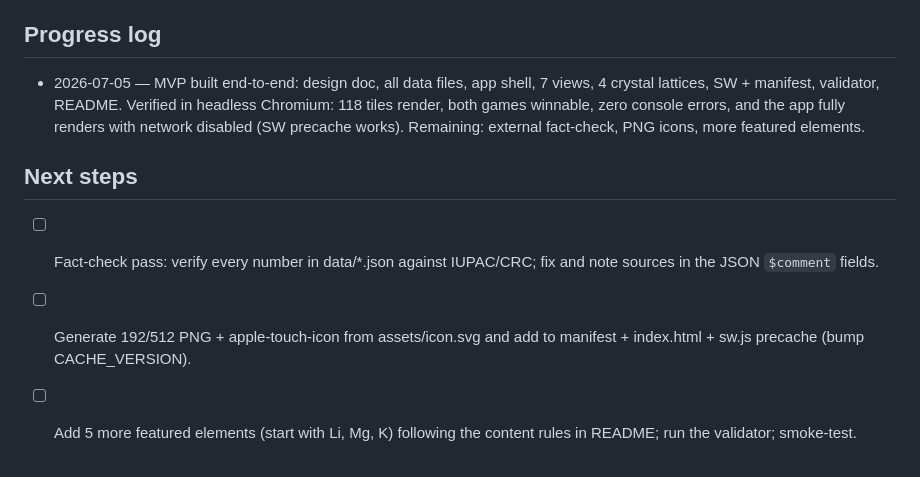
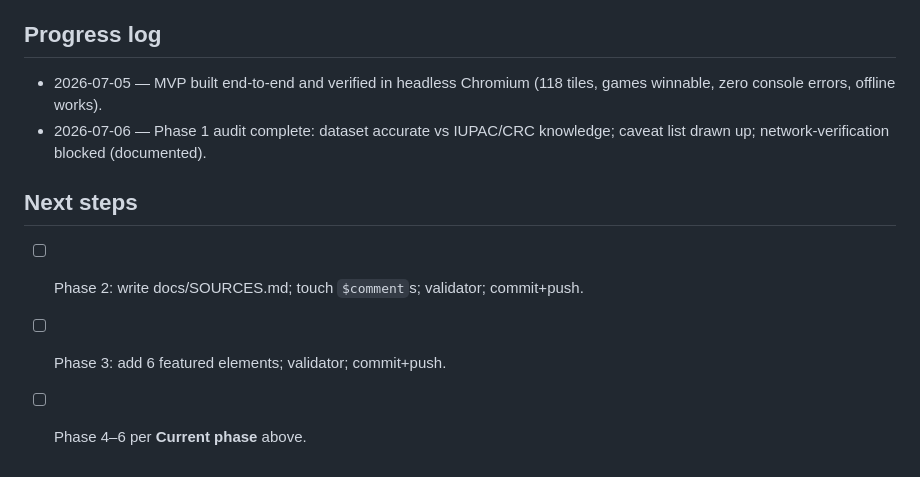
Before and after one commit to Mohamed-AH/elements, a Markdown page: CLAUDE.md, the part around one of its changes. Drawn GitHub-style.

Commit message:
Plan data-verification + redesign task in CLAUDE.md (phase tracking)
Co-Authored-By: Claude Fable 5 <noreply@anthropic.com>
Claude-Session: https://claude.ai/code/session_013P15Tm5y42TTn9unTYNLEo

```diff
--- a/CLAUDE.md
+++ b/CLAUDE.md
@@ -65,17 +92,13 @@ polish (see **Next steps**).
 
 ## Progress log
 
-- 2026-07-05 — MVP built end-to-end: design doc, all data files, app shell,
-  7 views, 4 crystal lattices, SW + manifest, validator, README. Verified in
-  headless Chromium: 118 tiles render, both games winnable, zero console
-  errors, and the app fully renders with network disabled (SW precache works).
-  Remaining: external fact-check, PNG icons, more featured elements.
+- 2026-07-05 — MVP built end-to-end and verified in headless Chromium
+  (118 tiles, games winnable, zero console errors, offline works).
+- 2026-07-06 — Phase 1 audit complete: dataset accurate vs IUPAC/CRC
+  knowledge; caveat list drawn up; network-verification blocked (documented).
 
 ## Next steps
 
-- [ ] Fact-check pass: verify every number in data/*.json against IUPAC/CRC;
-      fix and note sources in the JSON `$comment` fields.
-- [ ] Generate 192/512 PNG + apple-touch-icon from assets/icon.svg and add to
-      manifest + index.html + sw.js precache (bump CACHE_VERSION).
-- [ ] Add 5 more featured elements (start with Li, Mg, K) following the
-      content rules in README; run the validator; smoke-test.
+- [ ] Phase 2: write docs/SOURCES.md; touch `$comment`s; validator; commit+push.
+- [ ] Phase 3: add 6 featured elements; validator; commit+push.
+- [ ] Phase 4–6 per **Current phase** above.
```
Also changed, not shown: other parts of CLAUDE.md (+78 -51 lines).
